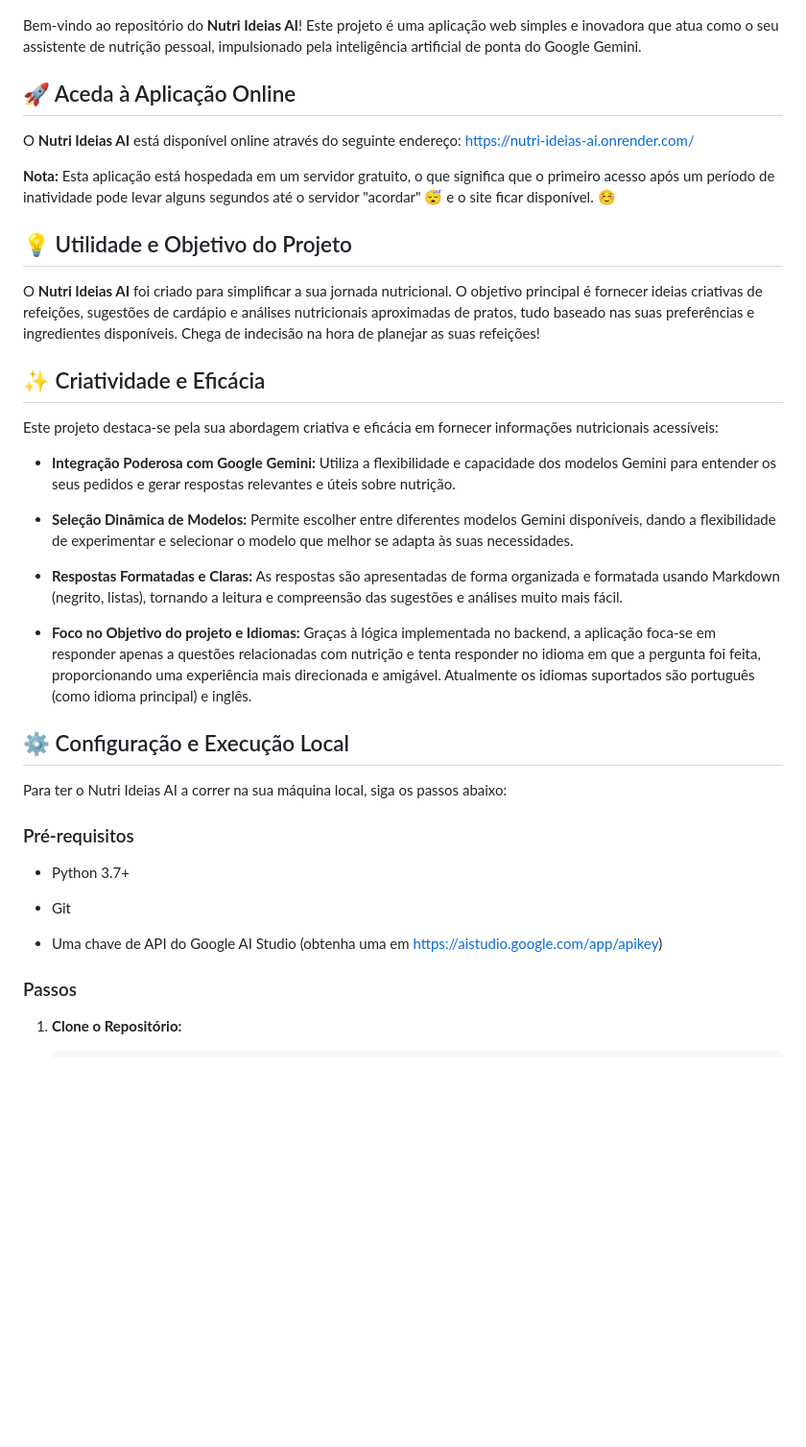
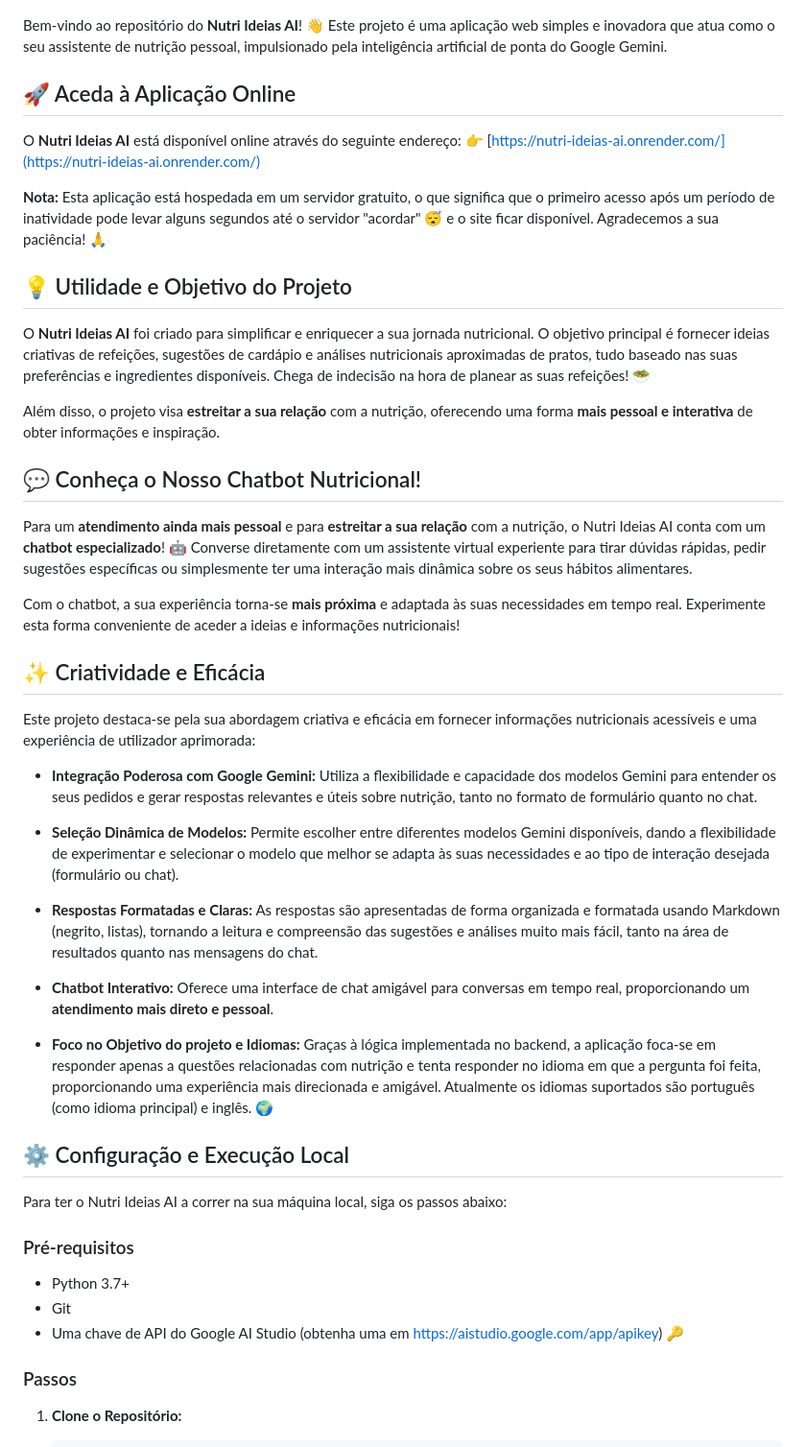
Before and after one commit to kevinzamperetti/nutri-ideias-ai, a Markdown page: README.md, the part around the change printed below. Shown: that part at 96% size. GitHub-like rendering; blank space fills up the shorter version.

Commit message:
Updated README.md with chatbot information

```diff
--- a/README.md
+++ b/README.md
@@ -2,29 +2,40 @@
 
 ![Logo NutriIdeias AI](/static/images/nutri-ideias-ai-logo.png)
 
-Bem-vindo ao repositório do **Nutri Ideias AI**! Este projeto é uma aplicação web simples e inovadora que atua como o seu assistente de nutrição pessoal, impulsionado pela inteligência artificial de ponta do Google Gemini.
+Bem-vindo ao repositório do **Nutri Ideias AI**! 👋 Este projeto é uma aplicação web simples e inovadora que atua como o seu assistente de nutrição pessoal, impulsionado pela inteligência artificial de ponta do Google Gemini.
 
 ## 🚀 Aceda à Aplicação Online
 
-O **Nutri Ideias AI** está disponível online através do seguinte endereço: https://nutri-ideias-ai.onrender.com/
+O **Nutri Ideias AI** está disponível online através do seguinte endereço:
+👉 [https://nutri-ideias-ai.onrender.com/](https://nutri-ideias-ai.onrender.com/)
 
-**Nota:** Esta aplicação está hospedada em um servidor gratuito, o que significa que o primeiro acesso após um período de inatividade pode levar alguns segundos até o servidor "acordar" 😴 e o site ficar disponível. ☺️
+**Nota:** Esta aplicação está hospedada em um servidor gratuito, o que significa que o primeiro acesso após um período de inatividade pode levar alguns segundos até o servidor "acordar" 😴 e o site ficar disponível. Agradecemos a sua paciência! 🙏
 
 ## 💡 Utilidade e Objetivo do Projeto
 
-O **Nutri Ideias AI** foi criado para simplificar a sua jornada nutricional. O objetivo principal é fornecer ideias criativas de refeições, sugestões de cardápio e análises nutricionais aproximadas de pratos, tudo baseado nas suas preferências e ingredientes disponíveis. Chega de indecisão na hora de planejar as suas refeições!
+O **Nutri Ideias AI** foi criado para simplificar e enriquecer a sua jornada nutricional. O objetivo principal é fornecer ideias criativas de refeições, sugestões de cardápio e análises nutricionais aproximadas de pratos, tudo baseado nas suas preferências e ingredientes disponíveis. Chega de indecisão na hora de planear as suas refeições! 🥗
+
+Além disso, o projeto visa **estreitar a sua relação** com a nutrição, oferecendo uma forma **mais pessoal e interativa** de obter informações e inspiração.
+
+## 💬 Conheça o Nosso Chatbot Nutricional!
+
+Para um **atendimento ainda mais pessoal** e para **estreitar a sua relação** com a nutrição, o Nutri Ideias AI conta com um **chatbot especializado**! 🤖 Converse diretamente com um assistente virtual experiente para tirar dúvidas rápidas, pedir sugestões específicas ou simplesmente ter uma interação mais dinâmica sobre os seus hábitos alimentares.
+
+Com o chatbot, a sua experiência torna-se **mais próxima** e adaptada às suas necessidades em tempo real. Experimente esta forma conveniente de aceder a ideias e informações nutricionais!
 
 ## ✨ Criatividade e Eficácia
 
-Este projeto destaca-se pela sua abordagem criativa e eficácia em fornecer informações nutricionais acessíveis:
+Este projeto destaca-se pela sua abordagem criativa e eficácia em fornecer informações nutricionais acessíveis e uma experiência de utilizador aprimorada:
 
-* **Integração Poderosa com Google Gemini:** Utiliza a flexibilidade e capacidade dos modelos Gemini para entender os seus pedidos e gerar respostas relevantes e úteis sobre nutrição.
+* **Integração Poderosa com Google Gemini:** Utiliza a flexibilidade e capacidade dos modelos Gemini para entender os seus pedidos e gerar respostas relevantes e úteis sobre nutrição, tanto no formato de formulário quanto no chat.
 
-* **Seleção Dinâmica de Modelos:** Permite escolher entre diferentes modelos Gemini disponíveis, dando a flexibilidade de experimentar e selecionar o modelo que melhor se adapta às suas necessidades.
+* **Seleção Dinâmica de Modelos:** Permite escolher entre diferentes modelos Gemini disponíveis, dando a flexibilidade de experimentar e selecionar o modelo que melhor se adapta às suas necessidades e ao tipo de interação desejada (formulário ou chat).
 
-* **Respostas Formatadas e Claras:** As respostas são apresentadas de forma organizada e formatada usando Markdown (negrito, listas), tornando a leitura e compreensão das sugestões e análises muito mais fácil.
+* **Respostas Formatadas e Claras:** As respostas são apresentadas de forma organizada e formatada usando Markdown (negrito, listas), tornando a leitura e compreensão das sugestões e análises muito mais fácil, tanto na área de resultados quanto nas mensagens do chat.
 
-* **Foco no Objetivo do projeto e Idiomas:** Graças à lógica implementada no backend, a aplicação foca-se em responder apenas a questões relacionadas com nutrição e tenta responder no idioma em que a pergunta foi feita, proporcionando uma experiência mais direcionada e amigável. Atualmente os idiomas suportados são português (como idioma principal) e inglês.
+* **Chatbot Interativo:** Oferece uma interface de chat amigável para conversas em tempo real, proporcionando um **atendimento mais direto e pessoal**.
+
+* **Foco no Objetivo do projeto e Idiomas:** Graças à lógica implementada no backend, a aplicação foca-se em responder apenas a questões relacionadas com nutrição e tenta responder no idioma em que a pergunta foi feita, proporcionando uma experiência mais direcionada e amigável. Atualmente os idiomas suportados são português (como idioma principal) e inglês. 🌍
 
 ## ⚙️ Configuração e Execução Local
 
@@ -33,10 +44,8 @@ Para ter o Nutri Ideias AI a correr na sua máquina local, siga os passos abaixo
 ### Pré-requisitos
 
 * Python 3.7+
-
 * Git
-
-* Uma chave de API do Google AI Studio (obtenha uma em <https://aistudio.google.com/app/apikey>)
+* Uma chave de API do Google AI Studio (obtenha uma em <https://aistudio.google.com/app/apikey>) 🔑
 
 ### Passos
 
```
Also changed, not shown: other parts of README.md (+5 -5 lines).
